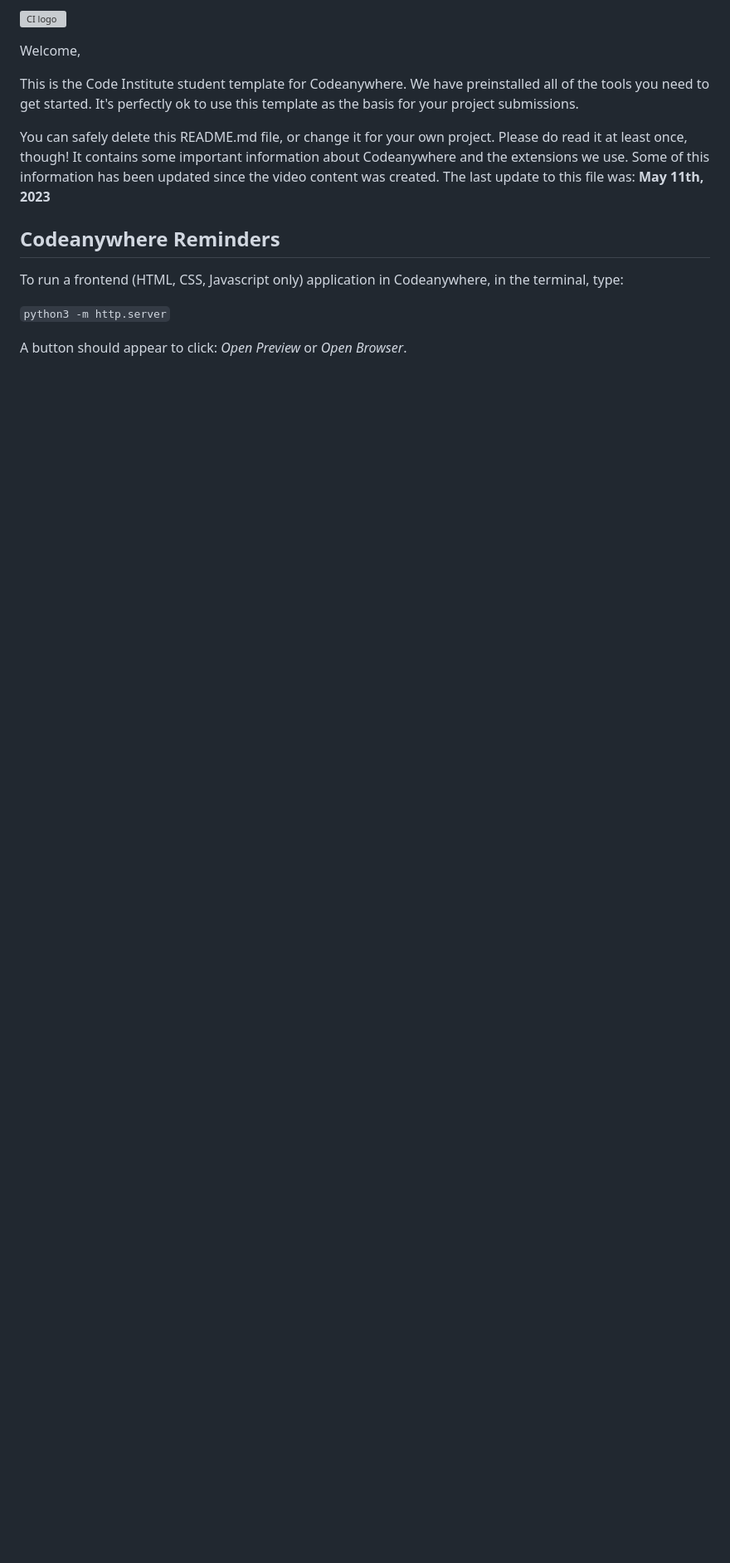
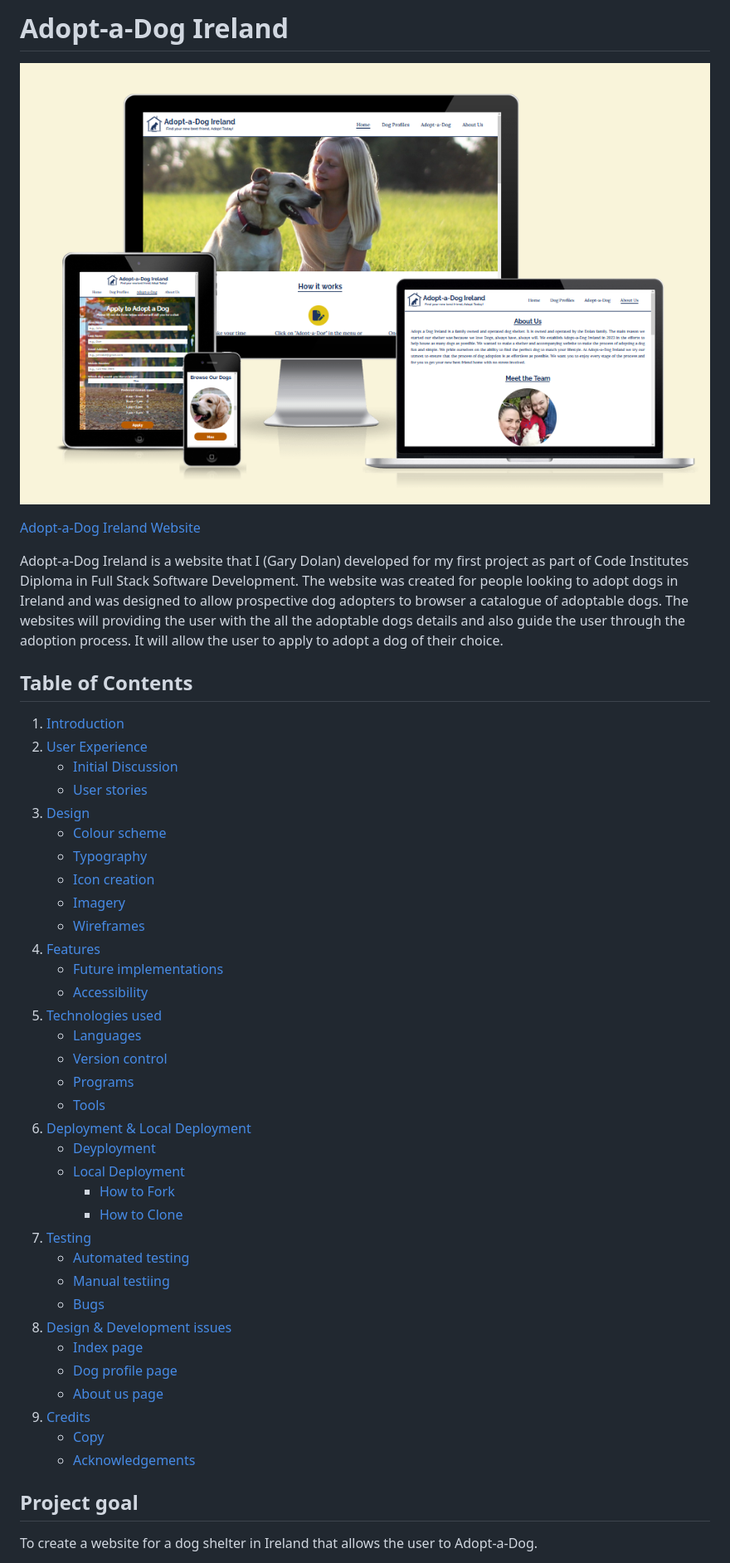
Before and after one commit to GaryDolan/ci-p1-adopt-a-dog-ireland, a Markdown page: README.md, the part around the change printed below. Shown: that part at 83% size. Drawn GitHub-style; pictures changed too: documentation/responsive-design-screenshot.png (added); blank space fills up the shorter version; grey boxes are pictures that could not be loaded.

Commit message:
Add basic structure to readme file

```diff
--- a/README.md
+++ b/README.md
@@ -1,16 +1,49 @@
-![CI logo](https://codeinstitute.s3.amazonaws.com/fullstack/ci_logo_small.png)
+# Adopt-a-Dog Ireland
 
-Welcome,
+![Preview of website on various devices](documentation/responsive-design-screenshot.png)
 
-This is the Code Institute student template for Codeanywhere. We have preinstalled all of the tools you need to get started. It's perfectly ok to use this template as the basis for your project submissions.
+[Adopt-a-Dog Ireland Website](https://garydolan.github.io/ci-p1-adopt-a-dog-ireland/)
 
-You can safely delete this README.md file, or change it for your own project. Please do read it at least once, though! It contains some important information about Codeanywhere and the extensions we use. Some of this information has been updated since the video content was created. The last update to this file was: **May 11th, 2023**
 
-## Codeanywhere Reminders
+Adopt-a-Dog Ireland is a website that I (Gary Dolan) developed for my first project as part of Code Institutes Diploma in Full Stack Software Development. The website was created for people looking to adopt dogs in Ireland and was designed to allow prospective dog adopters to browser a catalogue of adoptable dogs. The websites will providing the user with the all the adoptable dogs details and also guide the user through the adoption process. It will allow the user to apply to adopt a dog of their choice.
 
-To run a frontend (HTML, CSS, Javascript only) application in Codeanywhere, in the terminal, type:
+## Table of Contents
+1. [Introduction](#adopt-a-dog-ireland)
+2. [User Experience]()
+    * [Initial Discussion]()
+    * [User stories]()
+3. [Design]()
+    * [Colour scheme]()
+    * [Typography]()
+    * [Icon creation]()
+    * [Imagery]()
+    * [Wireframes]()
+4. [Features]()
+    * [Future implementations]()
+    * [Accessibility]()
+5. [Technologies used]()
+    * [Languages]()
+    * [Version control]()
+    * [Programs]()
+    * [Tools]()
+6. [Deployment & Local Deployment]()
+    * [Deyployment]()
+    * [Local Deployment]()
+        * [How to Fork]()
+        * [How to Clone]()
+7. [Testing]()
+    * [Automated testing]()
+    * [Manual testiing]()
+    * [Bugs]()
+8. [Design & Development issues]()
+    * [Index page]()
+    * [Dog profile page]()
+    * [About us page]()
+9. [Credits]()
+    * [Copy]()
+    * [Acknowledgements]()
+## Project goal
+To create a website for a dog shelter in Ireland that allows the user to Adopt-a-Dog.
 
-`python3 -m http.server`
 
-A button should appear to click: _Open Preview_ or _Open Browser_.
 
```
Also changed, not shown: other parts of README.md (+37 -14 lines).
